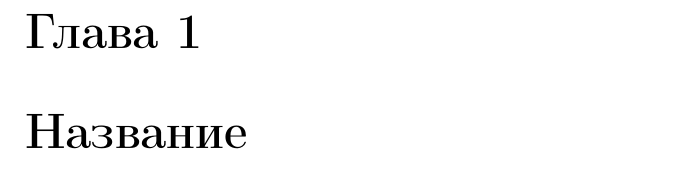
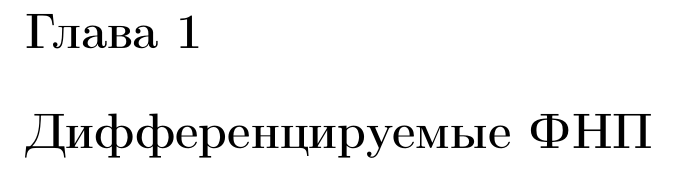
Before and after one commit to alex65536/bulatov-lectures, a LaTeX document (tex/chapter3.tex): part of the page, cut so that both start at the same text. Compiled offline with pdfLaTeX.

Commit message:
Допилил 1-ый пункт

```diff
--- a/tex/chapter3.tex
+++ b/tex/chapter3.tex
@@ -4,6 +4,6 @@
 \documentclass[../main.tex]{subfiles}
 
 \begin{document}
- \chapter{Название}
+ \chapter{Дифференцируемые ФНП}
  \subfile{tex/chapter3/lec4.tex}
 \end{document}
```
